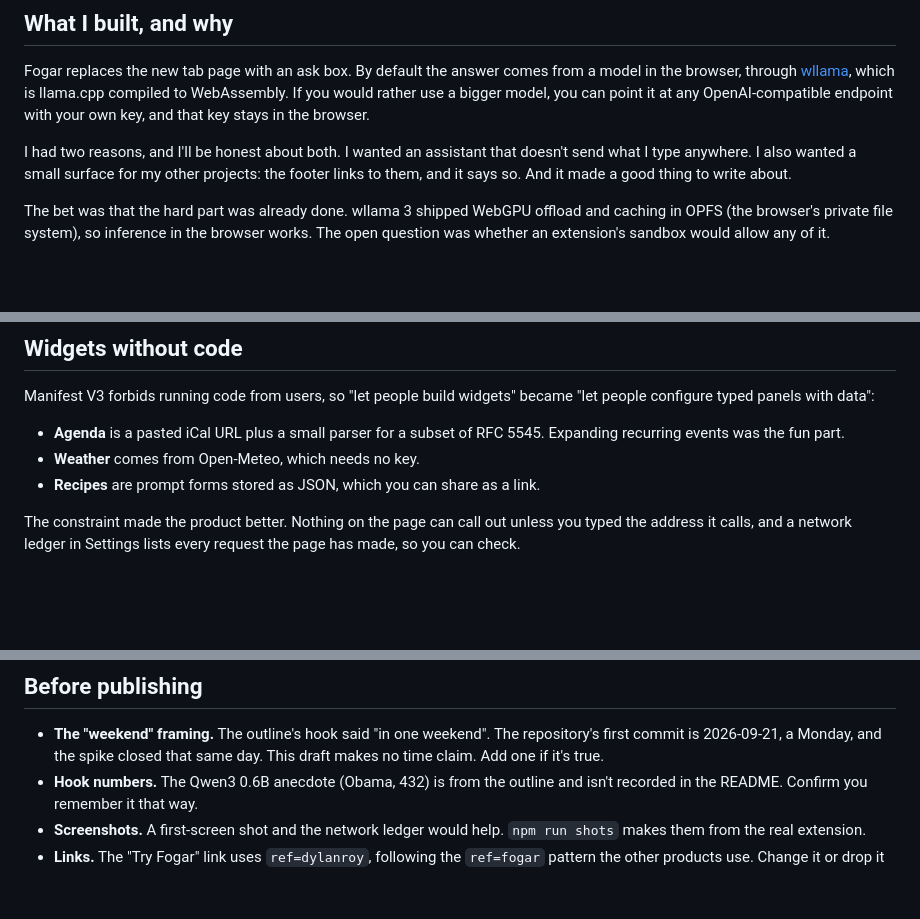
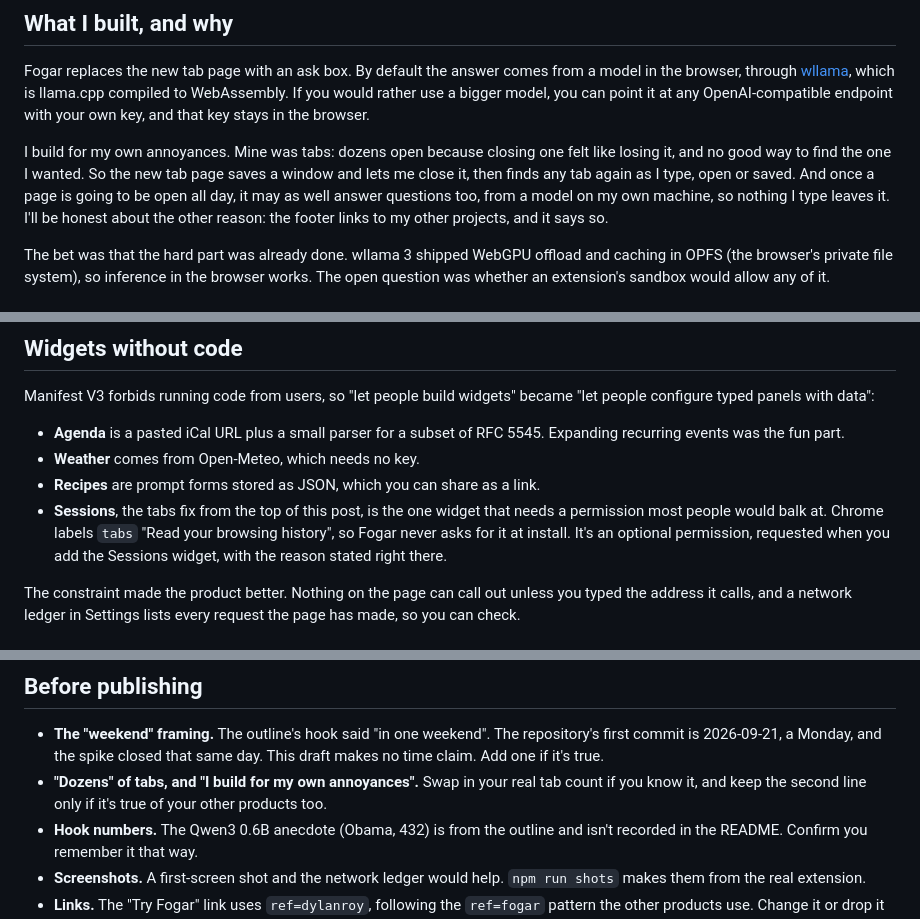
Before and after one commit to dylanroy/fogar, a Markdown page: docs/blog-1-draft.md, 3 parts joined by grey strips. GitHub-like rendering; blank space fills up the shorter version.

Commit message:
Blog draft: the tabs problem as the reason, and the Sessions permission trade-off
Co-Authored-By: Claude Opus 5.5 <noreply@anthropic.com>

```diff
--- a/docs/blog-1-draft.md
+++ b/docs/blog-1-draft.md
@@ -20,9 +20,11 @@ Fogar replaces the new tab page with an ask box. By default the answer comes fro
 bigger model, you can point it at any OpenAI-compatible endpoint with your own key, and that key stays in the
 browser.
 
-I had two reasons, and I'll be honest about both. I wanted an assistant that doesn't send what I type anywhere. I
-also wanted a small surface for my other projects: the footer links to them, and it says so. And it made a good
-thing to write about.
+I build for my own annoyances. Mine was tabs: dozens open because closing one felt like losing it, and no good way
+to find the one I wanted. So the new tab page saves a window and lets me close it, then finds any tab again as I
+type, open or saved. And once a page is going to be open all day, it may as well answer questions too, from a model
+on my own machine, so nothing I type leaves it. I'll be honest about the other reason: the footer links to my other
+projects, and it says so.
 
 The bet was that the hard part was already done. wllama 3 shipped WebGPU offload and caching in OPFS (the browser's
 private file system), so inference in the browser works. The open question was whether an extension's sandbox would
@@ -143,6 +145,9 @@ panels with data":
   fun part.
 - **Weather** comes from Open-Meteo, which needs no key.
 - **Recipes** are prompt forms stored as JSON, which you can share as a link.
+- **Sessions**, the tabs fix from the top of this post, is the one widget that needs a permission most people
+  would balk at. Chrome labels `tabs` "Read your browsing history", so Fogar never asks for it at install. It's an
+  optional permission, requested when you add the Sessions widget, with the reason stated right there.
 
 The constraint made the product better. Nothing on the page can call out unless you typed the address it calls,
 and a network ledger in Settings lists every request the page has made, so you can check.
@@ -166,6 +171,8 @@ gallery once people make recipes worth sharing.
 
 - **The "weekend" framing.** The outline's hook said "in one weekend". The repository's first commit is 2026-09-21,
   a Monday, and the spike closed that same day. This draft makes no time claim. Add one if it's true.
+- **"Dozens" of tabs, and "I build for my own annoyances".** Swap in your real tab count if you know it, and keep
+  the second line only if it's true of your other products too.
 - **Hook numbers.** The Qwen3 0.6B anecdote (Obama, 432) is from the outline and isn't recorded in the README.
   Confirm you remember it that way.
 - **Screenshots.** A first-screen shot and the network ledger would help. `npm run shots` makes them from the real
```
